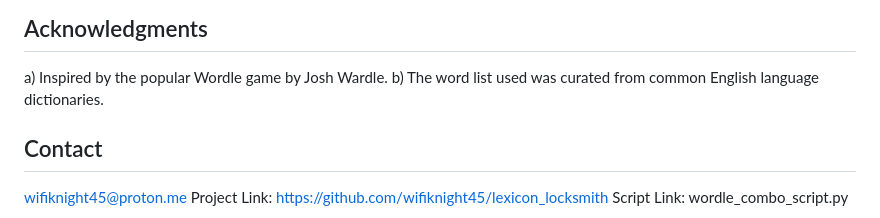
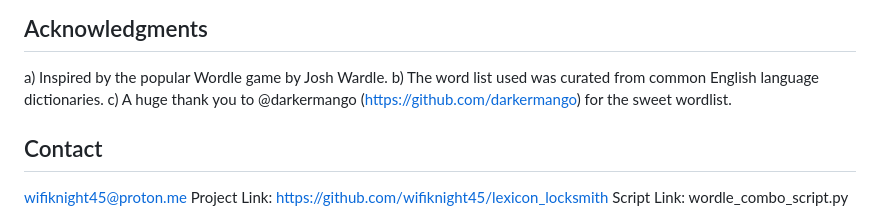
Before and after one commit to wifiknight45/lexicon_locksmith, a Markdown page: README.md, the part around the change. Rendered like a GitHub page.

```diff
--- a/README.md
+++ b/README.md
@@ -188,6 +188,7 @@ This project is licensed under the MIT License - see the LICENSE file for detail
 
 a) Inspired by the popular Wordle game by Josh Wardle.
 b) The word list used was curated from common English language dictionaries.
+c) A huge thank you to @darkermango (https://github.com/darkermango) for the sweet wordlist.
 
 
 ## Contact
```
